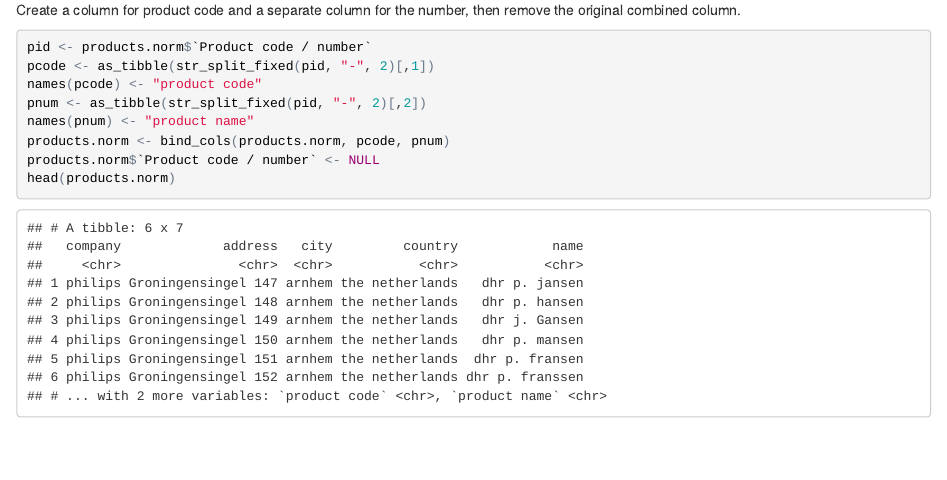
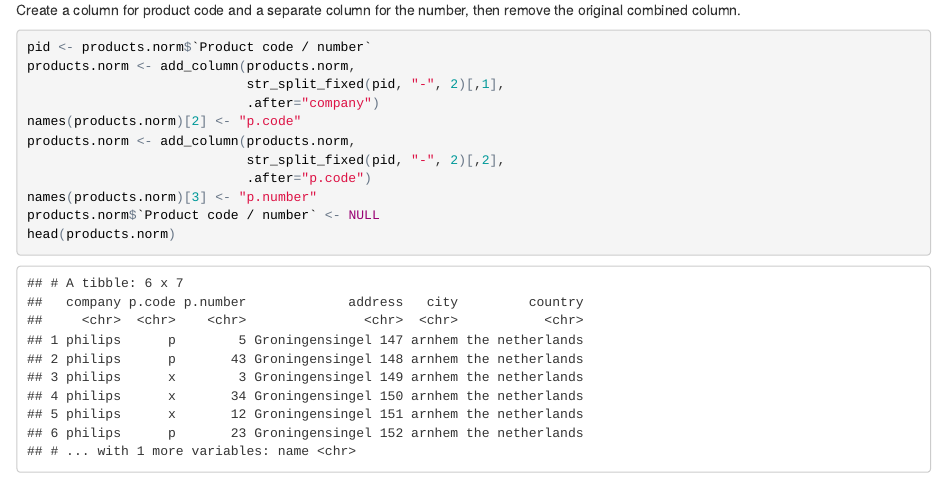
Before and after one commit to mikec964/sb-wrangling1, an R Markdown document (wrangling1.Rmd): the page in a window 1100 px wide, from 1670 px down. The pictures show the output file wrangling1.html that the author committed with the source, opened offline.

Commit message:
refactor using library(tibble) and add_column. Columns are added after company instead of rightmost.

````diff
--- a/wrangling1.Rmd
+++ b/wrangling1.Rmd
@@ -76,11 +77,14 @@ Create a column for product code and a separate column for the number, then remo
 
 ```{r message=FALSE}
 pid <- products.norm$`Product code / number`
-pcode <- as_tibble(str_split_fixed(pid, "-", 2)[,1])
-names(pcode) <- "product code"
-pnum <- as_tibble(str_split_fixed(pid, "-", 2)[,2])
-names(pnum) <- "product name"
-products.norm <- bind_cols(products.norm, pcode, pnum)
+products.norm <- add_column(products.norm,
+                            str_split_fixed(pid, "-", 2)[,1],
+                            .after="company")
+names(products.norm)[2] <- "p.code"
+products.norm <- add_column(products.norm,
+                            str_split_fixed(pid, "-", 2)[,2],
+                            .after="p.code")
+names(products.norm)[3] <- "p.number"
 products.norm$`Product code / number` <- NULL
 head(products.norm)
 ```
````
Also changed, not shown: wrangling1.html, wrangling1.Rmd (1 more changed lines).
